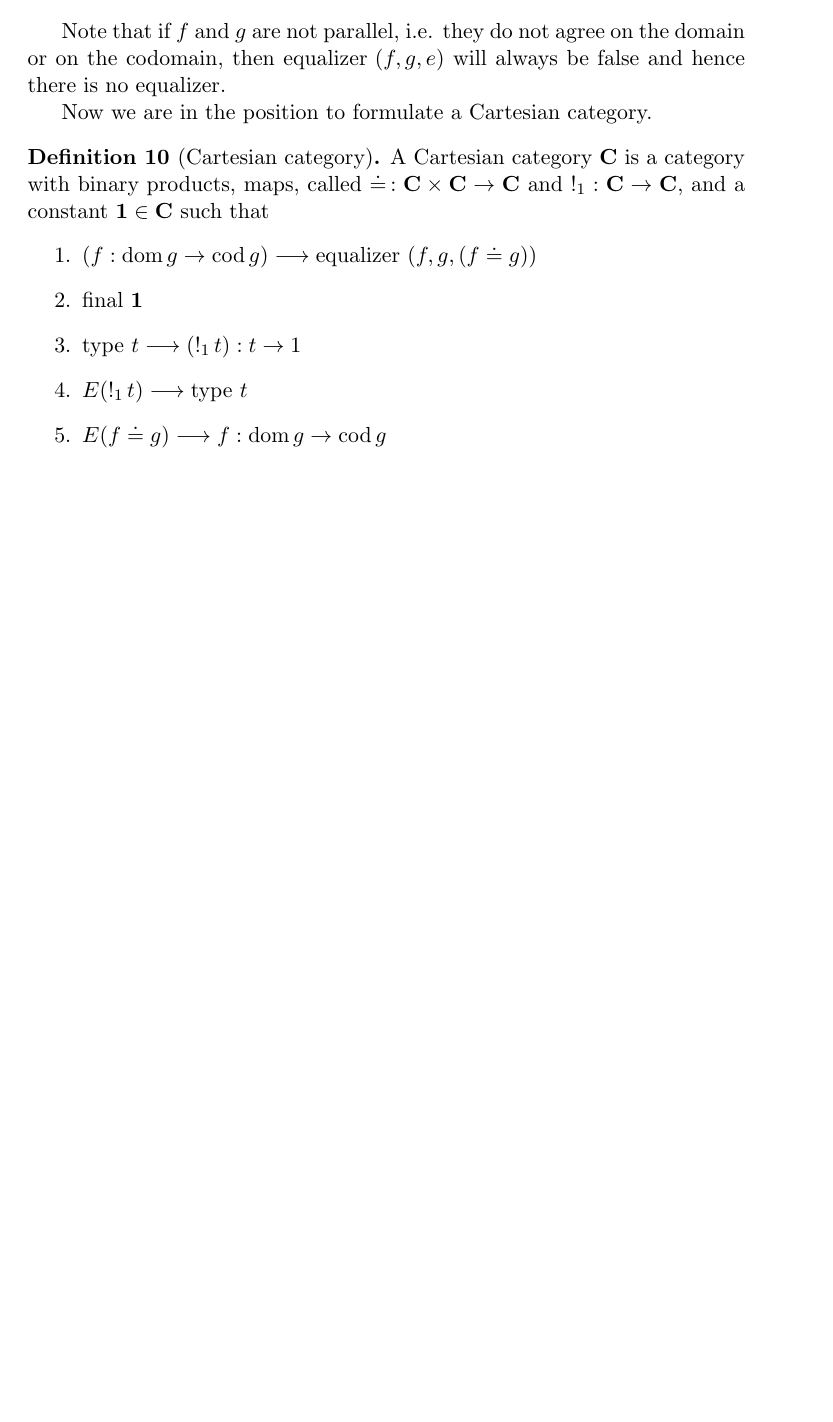
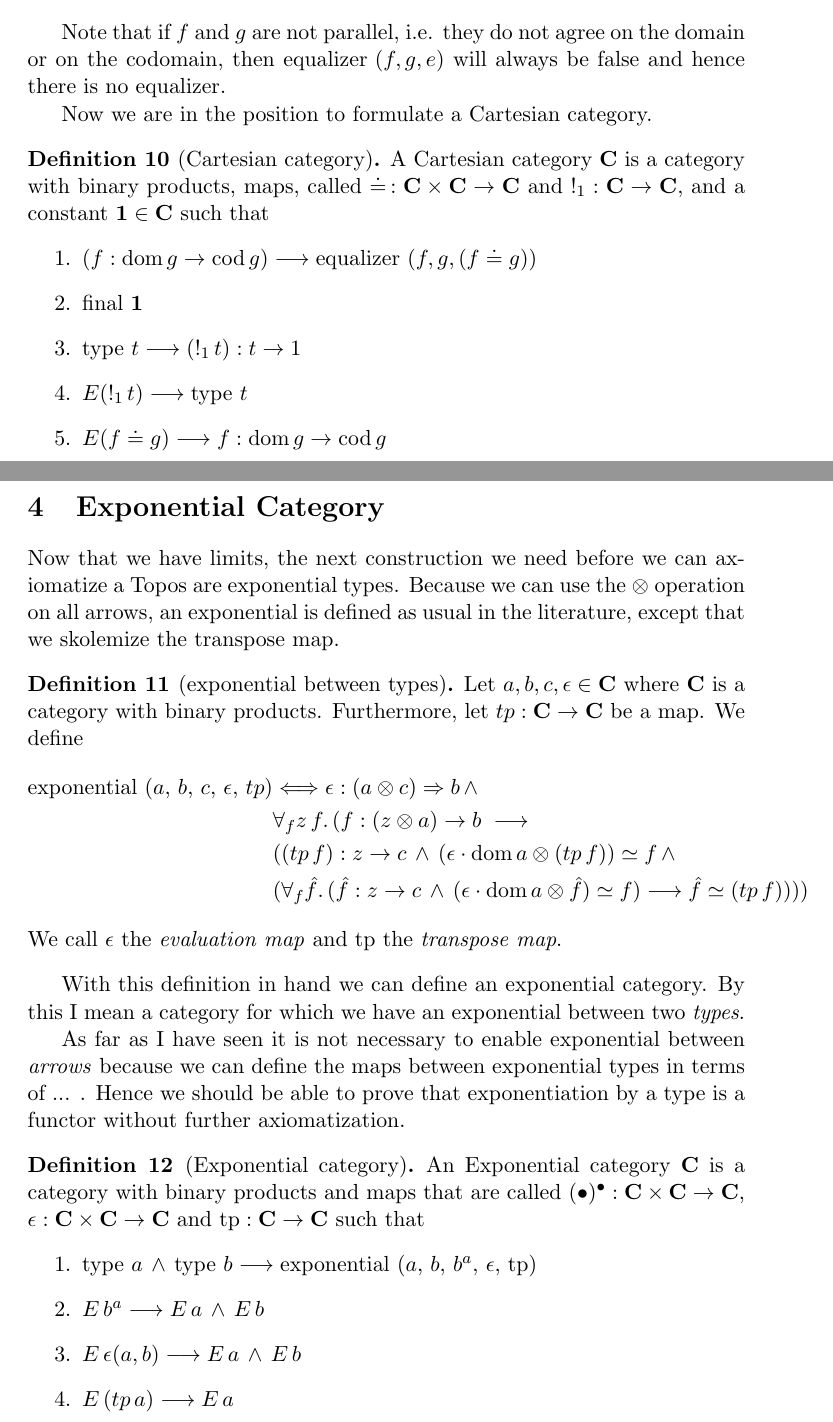
Before and after one commit to LuccaT95/ToposTheory, a LaTeX document (StatusDocument/ToposAxioms.tex): part of page 3 of 3 before the commit and two parts of pages 3 and 4 of 4 after it, the two joined at a grey line, cut so that both start at the same text, the shorter picture padded with empty space. Compiled offline with pdfLaTeX.

Commit message:
Added Exponential category to ToposAxioms document

```diff
--- a/StatusDocument/ToposAxioms.tex
+++ b/StatusDocument/ToposAxioms.tex
@@ -45,7 +45,7 @@
 \newcommand{\commSquare}[4]{\notion{commSquare} (#1, \, #2, \, #3, \, #4)}
 
 \newcommand{\product}[5]{\notion{product} (#1, \, #2, \, #3, \, #4, \, #5)}
-\newcommand{\expon}[4]{\notion{exponential} (#1, \, #2, \, #3, \, #4)}
+\newcommand{\expon}[5]{\notion{exponential} (#1, \, #2, \, #3, \, #4, \, #5)}
 
 \title{Topos Theory in Free Logic}
 
@@ -173,4 +173,33 @@ Now we are in the position to formulate a Cartesian category.
 	\end{enumerate}
 \end{definition}
 
+\section{Exponential Category}
+
+Now that we have limits, the next construction we need before we can axiomatize a Topos are exponential types. Because we can use the $\otimes$ operation on all arrows, an exponential is defined as usual in the literature, except that we skolemize the transpose map.
+
+\begin{definition}[exponential between types]
+	Let $a, b, c, \epsilon \in \cat C$ where $\cat C$ is a category with binary products. Furthermore, let $tp: \cat C \to \cat C$ be a map. We define
+	\begin{align*}
+		\expon{a}{b}{c}{\epsilon}{tp} & \Longleftrightarrow \epsilon:(a \otimes c) \Rightarrow b \, \wedge \\
+		& \forall_f z \, f. \, (f:(z \otimes a) \rightarrow b \; \longrightarrow \\
+		&((tp \, f):z \rightarrow c \, \wedge \, (\epsilon \cdot \domain{a} \otimes (tp \, f)) \simeq f \, \wedge \\
+		& (\forall_f \hat{f}. \, (\hat{f}:z \rightarrow c \, \wedge \, (\epsilon \cdot \domain{a} \otimes \hat{f}) \simeq f) \longrightarrow \hat{f} \simeq (tp \, f))))
+	\end{align*}
+	We call $\epsilon$ the \emph{evaluation map} and $\text{tp}$ the \emph{transpose map}.
+\end{definition}
+
+With this definition in hand we can define an exponential category. By this I mean a category for which we have an exponential between two \emph{types}.
+
+As far as I have seen it is not necessary to enable exponential between \emph{arrows} because we can define the maps between exponential types in terms of ... . Hence we should be able to prove that exponentiation by a type is a functor without further axiomatization.
+
+\begin{definition}[Exponential category]
+	An Exponential category $\cat C$ is a category with binary products and maps that are called $(\bullet)^{\bullet}: \cat C \times \cat C \to \cat C$, $\epsilon: \cat C \times \cat C \to \cat C$ and $\text{tp}: \cat C \to \cat C$ such that
+	\begin{enumerate}
+		\item $\notion{type} a \, \wedge \, \notion{type} b \longrightarrow \expon{a}{b}{b^{a}}{\epsilon}{\text{tp}}$
+		\item $E \, b^{a} \longrightarrow E \, a \, \wedge \, E\, b $
+		\item $E \, \epsilon(a, b) \longrightarrow E \, a \, \wedge \, E \, b$
+		\item $E \, (tp\, a) \longrightarrow E \, a$
+	\end{enumerate}
+\end{definition}
+
 \end{document}
```
Also changed, not shown: StatusDocument/ToposAxioms.pdf, 3 other files.
